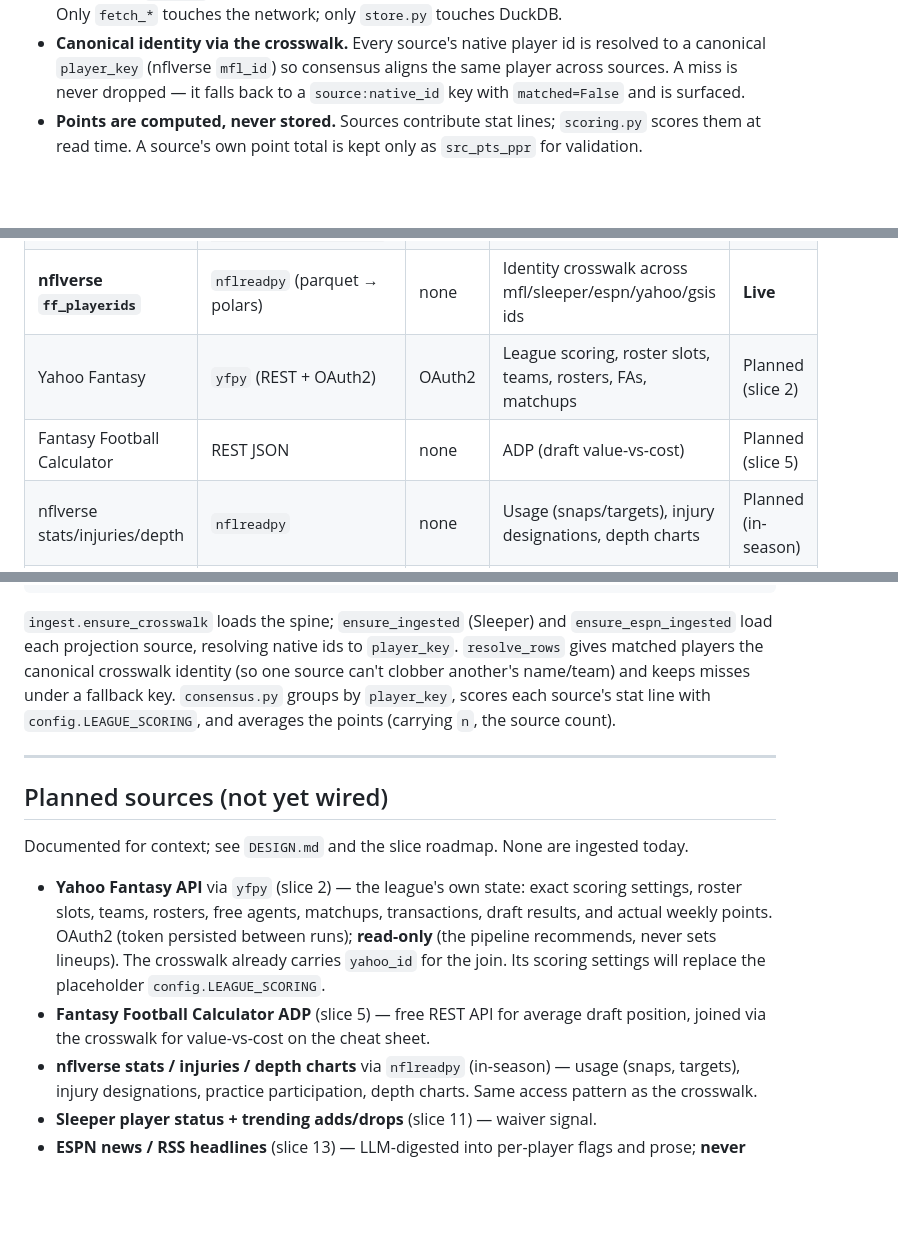
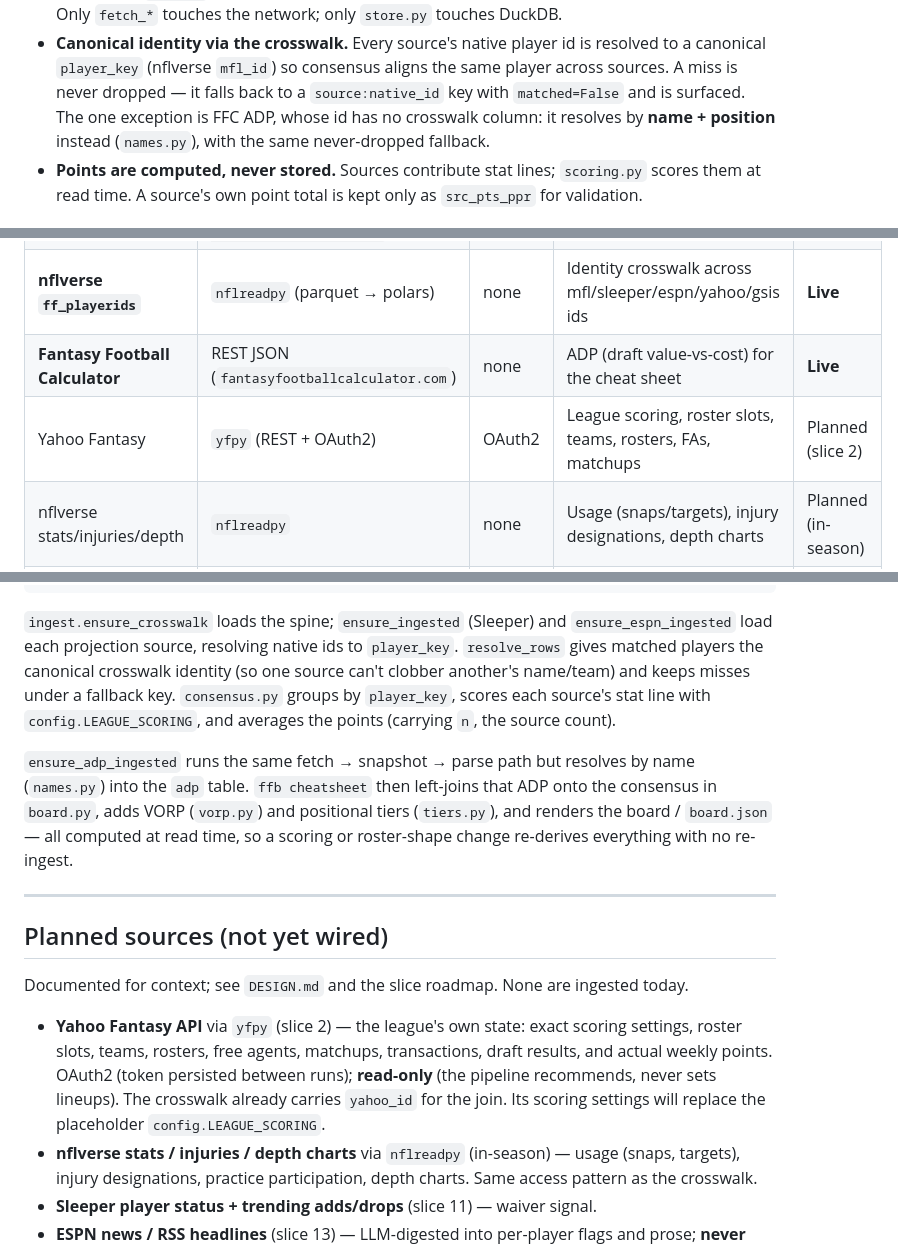
Before and after one commit to brian-bell/ffb, a Markdown page: docs/data-sources.md, 3 parts joined by grey strips. Drawn GitHub-style; blank space fills up the shorter version.

```diff
--- a/docs/data-sources.md
+++ b/docs/data-sources.md
@@ -18,7 +18,9 @@ implementation reality — for the product rationale see [`DESIGN.md`](../DESIGN
 - **Canonical identity via the crosswalk.** Every source's native player id is
   resolved to a canonical `player_key` (nflverse `mfl_id`) so consensus aligns the
   same player across sources. A miss is never dropped — it falls back to a
-  `source:native_id` key with `matched=False` and is surfaced.
+  `source:native_id` key with `matched=False` and is surfaced. The one exception
+  is FFC ADP, whose id has no crosswalk column: it resolves by **name + position**
+  instead (`names.py`), with the same never-dropped fallback.
 - **Points are computed, never stored.** Sources contribute stat lines;
   `scoring.py` scores them at read time. A source's own point total is kept only
   as `src_pts_ppr` for validation.
@@ -30,8 +32,8 @@ implementation reality — for the product rationale see [`DESIGN.md`](../DESIGN
 | **Sleeper projections** | REST JSON (`api.sleeper.com`) | none | Season projections (all offensive + K/DEF stat lines) | **Live** |
 | **ESPN projections** | Unofficial REST JSON (`lm-api-reads.fantasy.espn.com`) | none | Season projections (offense; K/DST not decoded yet) | **Live** |
 | **nflverse `ff_playerids`** | `nflreadpy` (parquet → polars) | none | Identity crosswalk across mfl/sleeper/espn/yahoo/gsis ids | **Live** |
+| **Fantasy Football Calculator** | REST JSON (`fantasyfootballcalculator.com`) | none | ADP (draft value-vs-cost) for the cheat sheet | **Live** |
 | Yahoo Fantasy | `yfpy` (REST + OAuth2) | OAuth2 | League scoring, roster slots, teams, rosters, FAs, matchups | Planned (slice 2) |
-| Fantasy Football Calculator | REST JSON | none | ADP (draft value-vs-cost) | Planned (slice 5) |
 | nflverse stats/injuries/depth | `nflreadpy` | none | Usage (snaps/targets), injury designations, depth charts | Planned (in-season) |
 | Sleeper trending / player status | REST JSON | none | Trending adds/drops, injury status | Planned (slice 11) |
 | ESPN news / RSS | REST / RSS | none | Headlines for LLM digest (never numeric) | Planned (slice 13) |
@@ -191,6 +248,12 @@ a fallback key. `consensus.py` groups by `player_key`, scores each source's stat
 line with `config.LEAGUE_SCORING`, and averages the points (carrying `n`, the
 source count).
 
+`ensure_adp_ingested` runs the same fetch → snapshot → parse path but resolves by
+name (`names.py`) into the `adp` table. `ffb cheatsheet` then left-joins that ADP
+onto the consensus in `board.py`, adds VORP (`vorp.py`) and positional tiers
+(`tiers.py`), and renders the board / `board.json` — all computed at read time, so
+a scoring or roster-shape change re-derives everything with no re-ingest.
+
 ---
 
 ## Planned sources (not yet wired)
@@ -204,8 +267,6 @@ today.
   between runs); **read-only** (the pipeline recommends, never sets lineups). The
   crosswalk already carries `yahoo_id` for the join. Its scoring settings will
   replace the placeholder `config.LEAGUE_SCORING`.
-- **Fantasy Football Calculator ADP** (slice 5) — free REST API for average draft
-  position, joined via the crosswalk for value-vs-cost on the cheat sheet.
 - **nflverse stats / injuries / depth charts** via `nflreadpy` (in-season) —
   usage (snaps, targets), injury designations, practice participation, depth
   charts. Same access pattern as the crosswalk.
```
Also changed, not shown: other parts of docs/data-sources.md (+55 -0 lines), AGENTS.md (+7 -5 lines).
